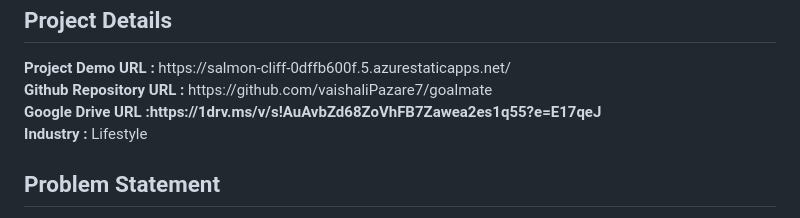
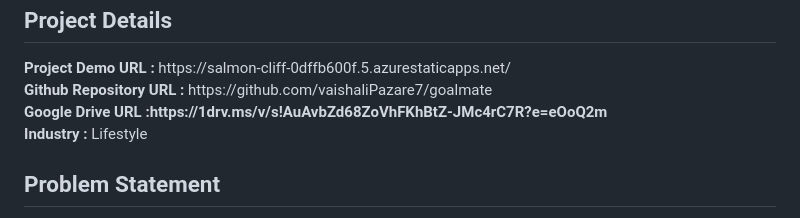
Before and after one commit to vaishaliPazare7/Movemax, a Markdown page: README.md, the part around the change. GitHub-like rendering.

```diff
--- a/README.md
+++ b/README.md
@@ -5,7 +5,7 @@
 <h2>Project Details</h2>
 <b>Project Demo URL :</b> https://salmon-cliff-0dffb600f.5.azurestaticapps.net/ <br>
 <b>Github Repository URL :</b> https://github.com/vaishaliPazare7/goalmate<br>
-<b>Google Drive URL :https://1drv.ms/v/s!AuAvbZd68ZoVhFB7Zawea2es1q55?e=E17qeJ</b> <br>
+<b>Google Drive URL :https://1drv.ms/v/s!AuAvbZd68ZoVhFKhBtZ-JMc4rC7R?e=eOoQ2m</b> <br>
 <b>Industry :</b> Lifestyle<br>
 
 <h2>Problem Statement</h2>
```
